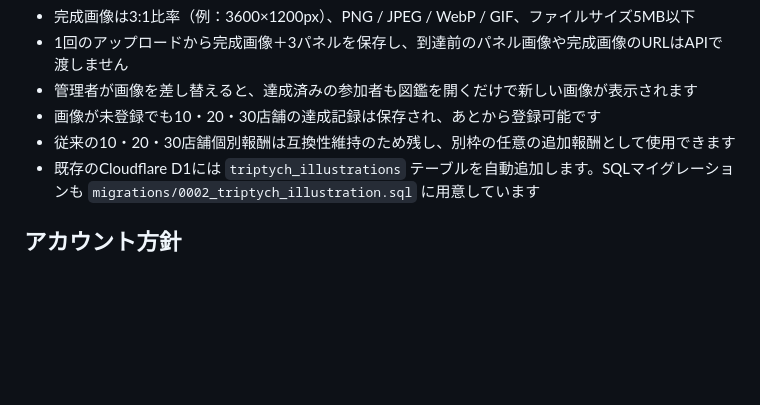
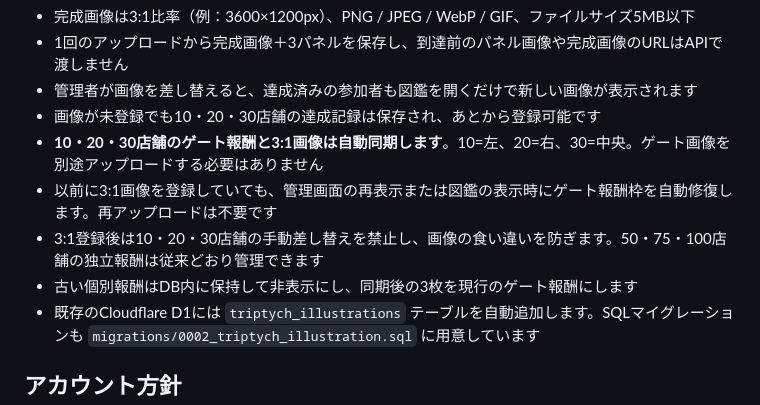
Before and after one commit to neronote100/trick_or_treat, a Markdown page: README.md, the part around the change. GitHub-like rendering; blank space fills up the shorter version.

Commit message:
docs: describe retroactive triptych-to-gate reward synchronization

```diff
--- a/README.md
+++ b/README.md
@@ -35,7 +35,10 @@ noteで活動する参加者が、自分のキャラクターを使ったお菓
 - 1回のアップロードから完成画像＋3パネルを保存し、到達前のパネル画像や完成画像のURLはAPIで渡しません
 - 管理者が画像を差し替えると、達成済みの参加者も図鑑を開くだけで新しい画像が表示されます
 - 画像が未登録でも10・20・30店舗の達成記録は保存され、あとから登録可能です
-- 従来の10・20・30店舗個別報酬は互換性維持のため残し、別枠の任意の追加報酬として使用できます
+- **10・20・30店舗のゲート報酬と3:1画像は自動同期します**。10=左、20=右、30=中央。ゲート画像を別途アップロードする必要はありません
+- 以前に3:1画像を登録していても、管理画面の再表示または図鑑の表示時にゲート報酬枠を自動修復します。再アップロードは不要です
+- 3:1登録後は10・20・30店舗の手動差し替えを禁止し、画像の食い違いを防ぎます。50・75・100店舗の独立報酬は従来どおり管理できます
+- 古い個別報酬はDB内に保持して非表示にし、同期後の3枚を現行のゲート報酬にします
 - 既存のCloudflare D1には `triptych_illustrations` テーブルを自動追加します。SQLマイグレーションも `migrations/0002_triptych_illustration.sql` に用意しています
 
 ## アカウント方針
```
